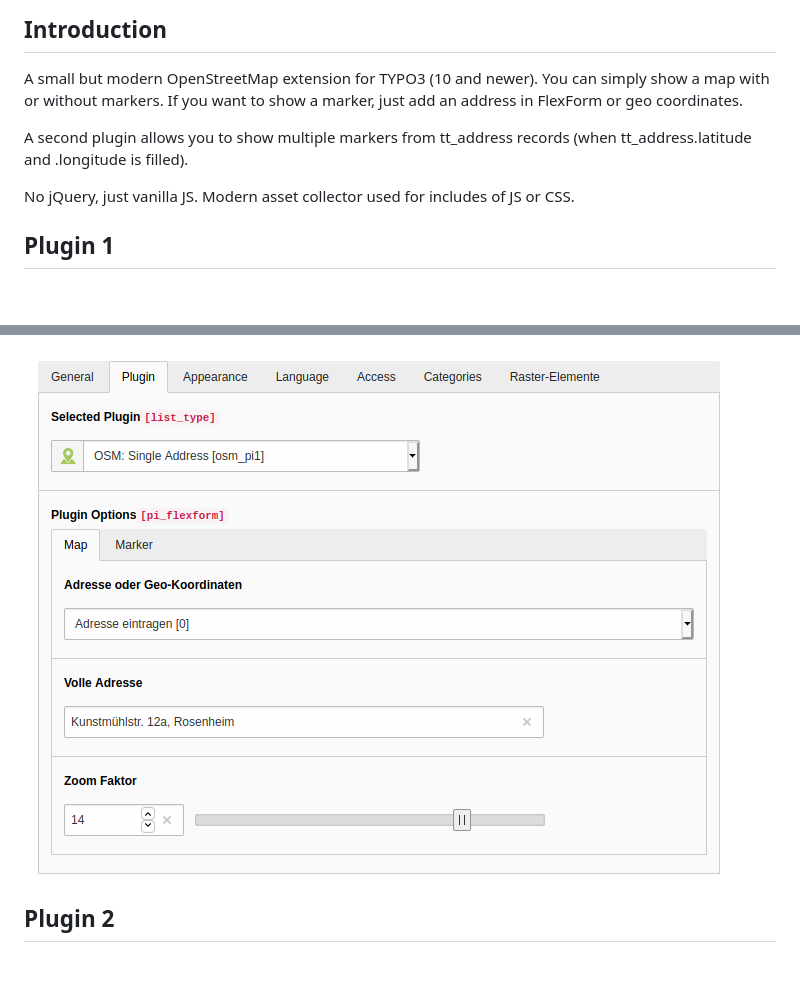
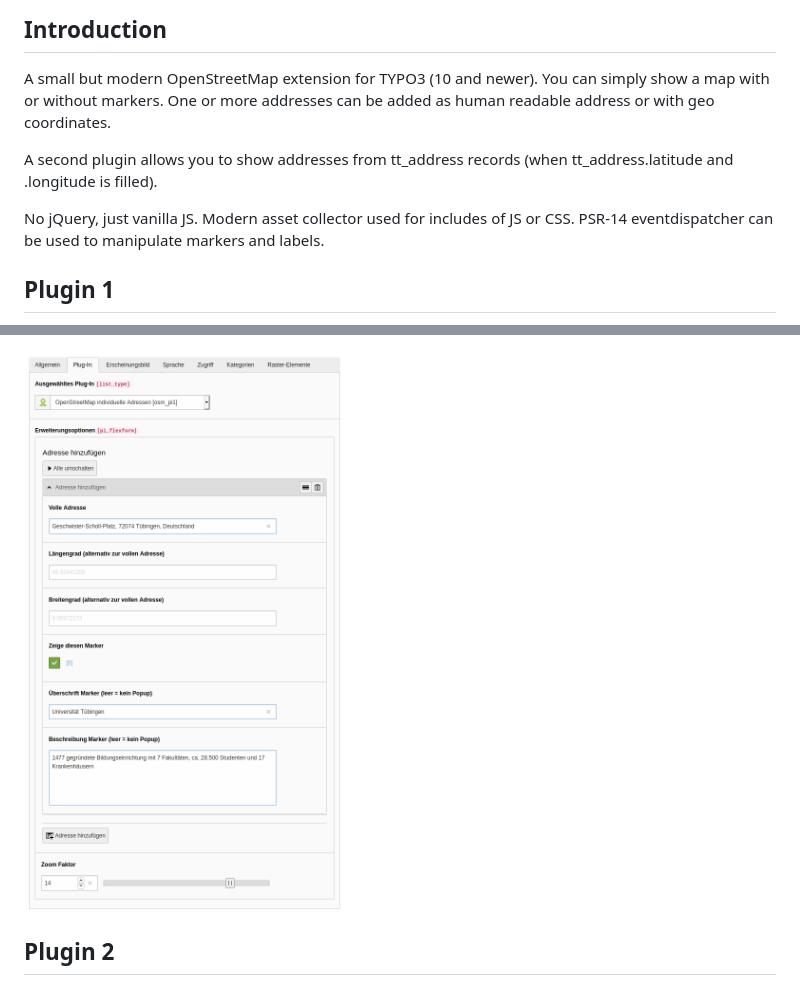
Before and after one commit to in2code-de/osm, a Markdown page: readme.md, 2 parts joined by grey strips. Rendered like a GitHub page; pictures changed too: Documentation/Images/screenshot_pi1_backend.png; blank space fills up the shorter version.

```diff
--- a/readme.md
+++ b/readme.md
@@ -3,12 +3,13 @@
 ## Introduction
 
 A small but modern OpenStreetMap extension for TYPO3 (10 and newer). You can simply show a map with or without markers.
-If you want to show a marker, just add an address in FlexForm or geo coordinates.
+One or more addresses can be added as human readable address or with geo coordinates.
 
-A second plugin allows you to show multiple markers from tt_address records (when tt_address.latitude and .longitude is
+A second plugin allows you to show addresses from tt_address records (when tt_address.latitude and .longitude is
 filled).
 
-No jQuery, just vanilla JS. Modern asset collector used for includes of JS or CSS.
+No jQuery, just vanilla JS. Modern asset collector used for includes of JS or CSS. PSR-14 eventdispatcher can be used
+to manipulate markers and labels.
 
 ## Plugin 1
 
```
Also changed, not shown: other parts of readme.md (+54 -0 lines), 1 other file.
